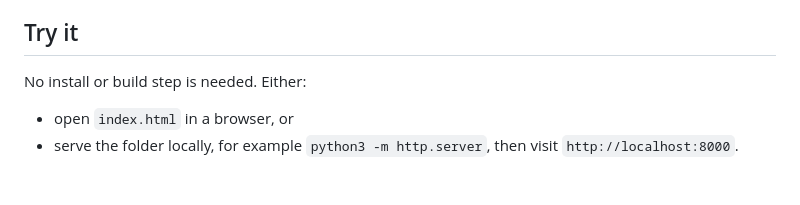
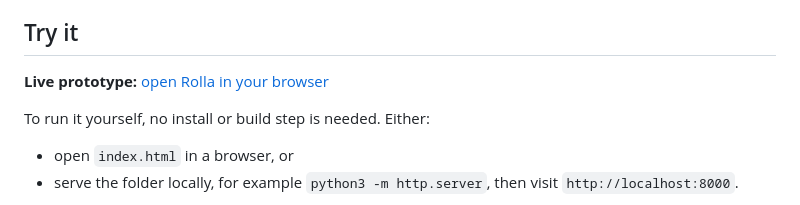
Before and after one commit to HarrisonGreener/Rolla, a Markdown page: README.md, the part around the change. Drawn GitHub-style; blank space fills up the shorter version.

Commit message:
Link the live prototype from the README
Co-Authored-By: Claude Opus 5.5 <noreply@anthropic.com>
Claude-Session: https://claude.ai/code/session_01VNr4aZoSjoAeSLrDF5Bhhn

```diff
--- a/README.md
+++ b/README.md
@@ -6,7 +6,9 @@ This repository holds a working, clickable prototype with 30 mock creative and t
 
 ## Try it
 
-No install or build step is needed. Either:
+**Live prototype:** [open Rolla in your browser](https://claude.ai/artifact/JikixBdAWKCwDZqVBajaY5)
+
+To run it yourself, no install or build step is needed. Either:
 
 - open `index.html` in a browser, or
 - serve the folder locally, for example `python3 -m http.server`, then visit `http://localhost:8000`.
```
